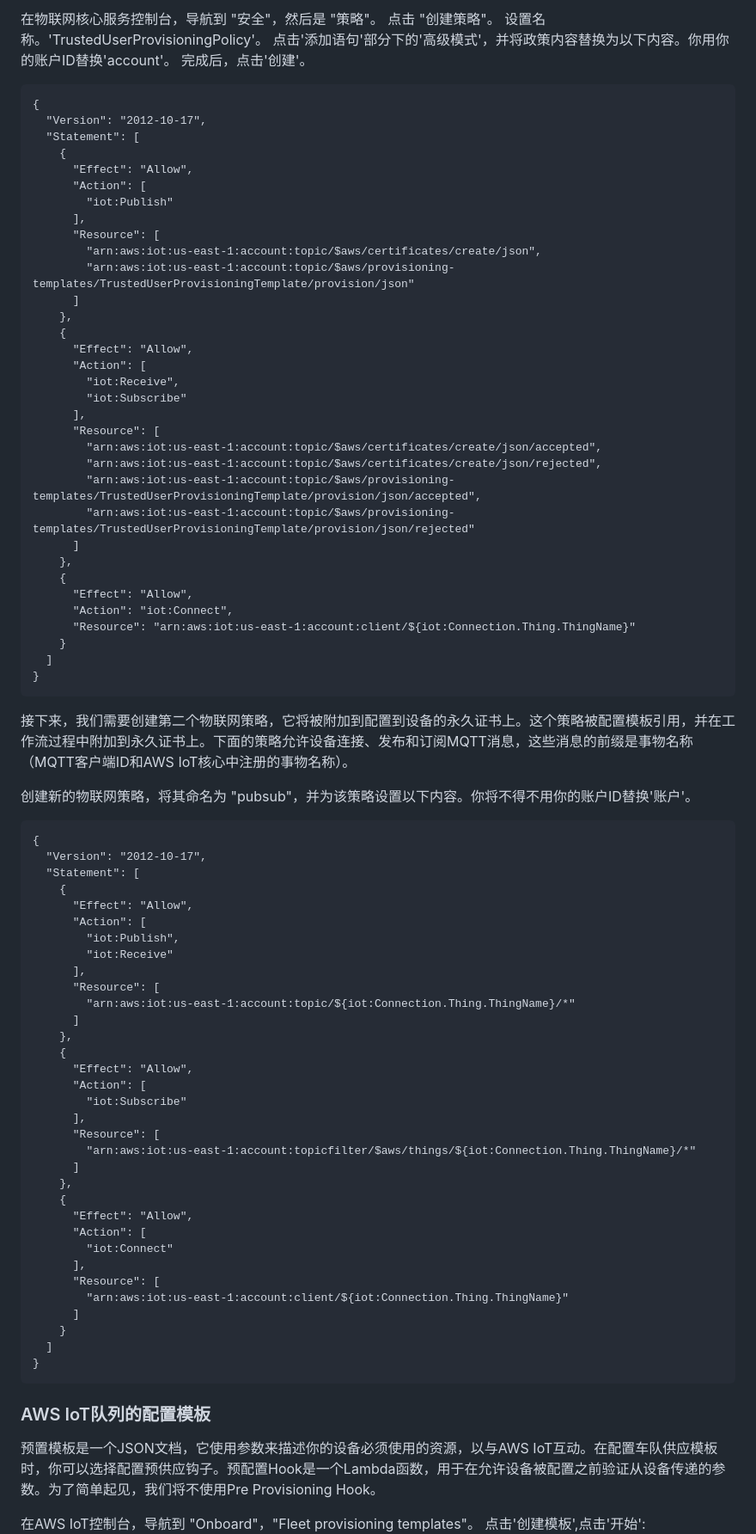
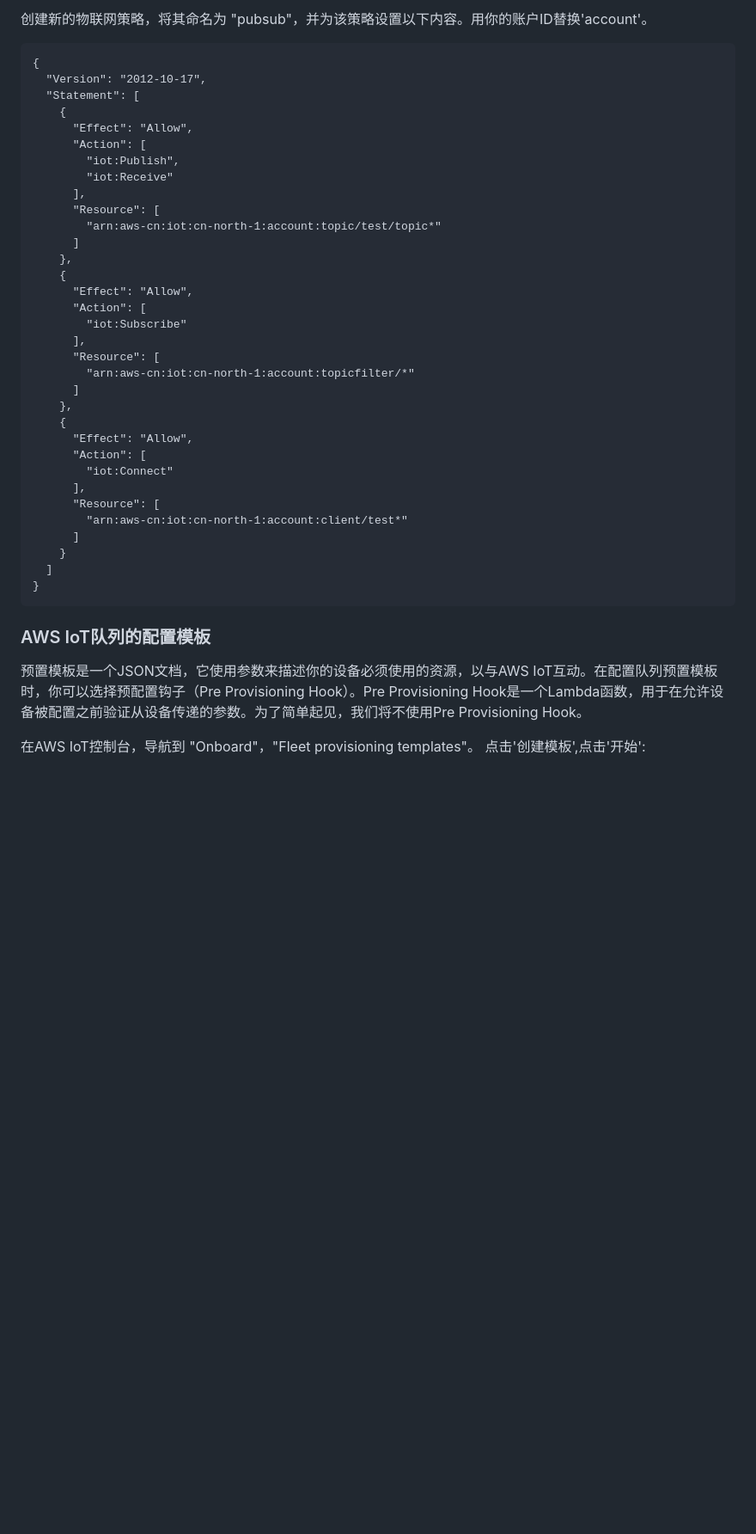
Before and after one commit to comdaze/aws-iot-fleet-provisioning-trust-user, a Markdown page: README.md, the part around one of its changes. Shown at 86% size. GitHub-like rendering; blank space fills up the shorter version.

````diff
--- a/README.md
+++ b/README.md
@@ -96,47 +101,5 @@ IoT策略包括允许设备连接到AWS物联网核心消息代理，发送和
 
-在物联网核心服务控制台，导航到 "安全"，然后是 "策略"。
-点击 "创建策略"。
-设置名称。'TrustedUserProvisioningPolicy'。
-点击'添加语句'部分下的'高级模式'，并将政策内容替换为以下内容。你用你的账户ID替换'account'。
-完成后，点击'创建'。
-```
-{
-  "Version": "2012-10-17",
-  "Statement": [
-    {
-      "Effect": "Allow",
-      "Action": [
-        "iot:Publish"
-      ],
-      "Resource": [
-        "arn:aws:iot:us-east-1:account:topic/$aws/certificates/create/json",
-        "arn:aws:iot:us-east-1:account:topic/$aws/provisioning-templates/TrustedUserProvisioningTemplate/provision/json"
-      ]
-    },
-    {
-      "Effect": "Allow",
-      "Action": [
-        "iot:Receive",
-        "iot:Subscribe"
-      ],
-      "Resource": [
-        "arn:aws:iot:us-east-1:account:topic/$aws/certificates/create/json/accepted",
-        "arn:aws:iot:us-east-1:account:topic/$aws/certificates/create/json/rejected",
-        "arn:aws:iot:us-east-1:account:topic/$aws/provisioning-templates/TrustedUserProvisioningTemplate/provision/json/accepted",
-        "arn:aws:iot:us-east-1:account:topic/$aws/provisioning-templates/TrustedUserProvisioningTemplate/provision/json/rejected"
-      ]
-    },
-    {
-      "Effect": "Allow",
-      "Action": "iot:Connect",
-      "Resource": "arn:aws:iot:us-east-1:account:client/${iot:Connection.Thing.ThingName}"
-    }
-  ]
-}
-```
-接下来，我们需要创建第二个物联网策略，它将被附加到配置到设备的永久证书上。这个策略被配置模板引用，并在工作流过程中附加到永久证书上。下面的策略允许设备连接、发布和订阅MQTT消息，这些消息的前缀是事物名称（MQTT客户端ID和AWS IoT核心中注册的事物名称）。
-
-创建新的物联网策略，将其命名为 "pubsub"，并为该策略设置以下内容。你将不得不用你的账户ID替换'账户'。
+创建新的物联网策略，将其命名为 "pubsub"，并为该策略设置以下内容。用你的账户ID替换'account'。
 ```
 {
   "Version": "2012-10-17",
@@ -148,7 +111,7 @@ IoT策略包括允许设备连接到AWS物联网核心消息代理，发送和
         "iot:Receive"
       ],
       "Resource": [
-        "arn:aws:iot:us-east-1:account:topic/${iot:Connection.Thing.ThingName}/*"
+        "arn:aws-cn:iot:cn-north-1:account:topic/test/topic*"
       ]
     },
     {
@@ -157,7 +120,7 @@ IoT策略包括允许设备连接到AWS物联网核心消息代理，发送和
         "iot:Subscribe"
       ],
       "Resource": [
-        "arn:aws:iot:us-east-1:account:topicfilter/$aws/things/${iot:Connection.Thing.ThingName}/*"
+        "arn:aws-cn:iot:cn-north-1:account:topicfilter/*"
       ]
     },
     {
@@ -166,14 +129,15 @@ IoT策略包括允许设备连接到AWS物联网核心消息代理，发送和
         "iot:Connect"
       ],
       "Resource": [
-        "arn:aws:iot:us-east-1:account:client/${iot:Connection.Thing.ThingName}"
+        "arn:aws-cn:iot:cn-north-1:account:client/test*"
       ]
     }
   ]
 }
 ```
 ### AWS IoT队列的配置模板
-预置模板是一个JSON文档，它使用参数来描述你的设备必须使用的资源，以与AWS IoT互动。在配置车队供应模板时，你可以选择配置预供应钩子。预配置Hook是一个Lambda函数，用于在允许设备被配置之前验证从设备传递的参数。为了简单起见，我们将不使用Pre Provisioning Hook。
+
+预置模板是一个JSON文档，它使用参数来描述你的设备必须使用的资源，以与AWS IoT互动。在配置队列预置模板时，你可以选择预配置钩子（Pre Provisioning Hook）。Pre Provisioning Hook是一个Lambda函数，用于在允许设备被配置之前验证从设备传递的参数。为了简单起见，我们将不使用Pre Provisioning Hook。
 
 在AWS IoT控制台，导航到 "Onboard"，"Fleet provisioning templates"。
 点击'创建模板',点击'开始':
````
Also changed, not shown: other parts of README.md (+82 -114 lines), pics/create_provising_template_end.png (added), pics/create_provising_template_step1.png, pics/create_provising_template_step2.png, pics/create_provising_template_step3.png, pics/create_provising_template_step4.png, pics/create_provising_template_step5.png (added), 8 other files.
